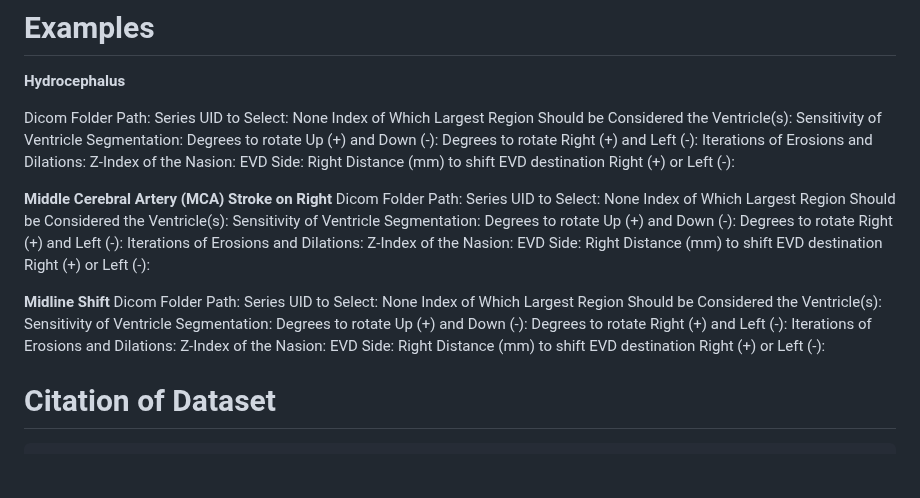
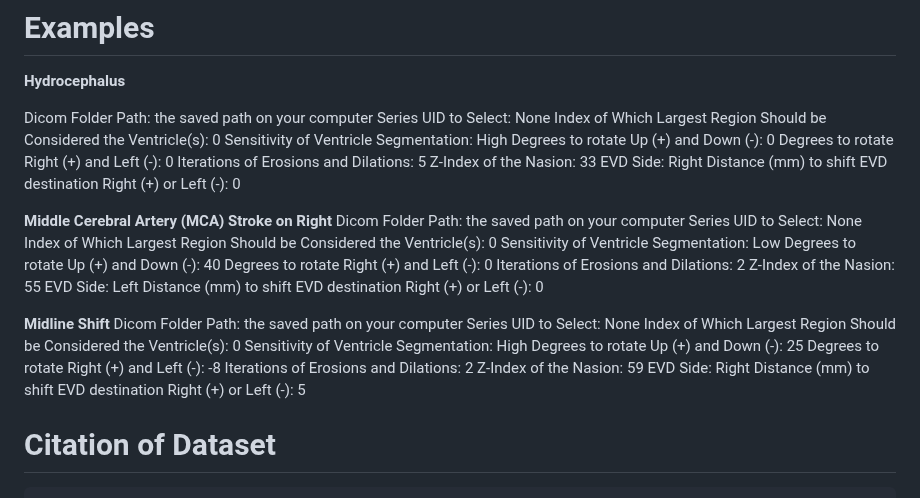
Before and after one commit to AREVD/AREVD, a Markdown page: README.md, the part around the change. Rendered like a GitHub page; blank space fills up the shorter version.

```diff
--- a/README.md
+++ b/README.md
@@ -69,40 +69,40 @@ Running the GUI involves filling in a set of parameters.
 # Examples
 **Hydrocephalus**
 
-Dicom Folder Path:
+Dicom Folder Path: the saved path on your computer
 Series UID to Select: None
-Index of Which Largest Region Should be Considered the Ventricle(s):
-Sensitivity of Ventricle Segmentation:
-Degrees to rotate Up (+) and Down (-):
-Degrees to rotate Right (+) and Left (-):
-Iterations of Erosions and Dilations:
-Z-Index of the Nasion:
+Index of Which Largest Region Should be Considered the Ventricle(s): 0
+Sensitivity of Ventricle Segmentation: High
+Degrees to rotate Up (+) and Down (-): 0
+Degrees to rotate Right (+) and Left (-): 0
+Iterations of Erosions and Dilations: 5
+Z-Index of the Nasion: 33
 EVD Side: Right
-Distance (mm) to shift EVD destination Right (+) or Left (-):
+Distance (mm) to shift EVD destination Right (+) or Left (-): 0
 
 **Middle Cerebral Artery (MCA) Stroke on Right**
-Dicom Folder Path:
+Dicom Folder Path: the saved path on your computer
 Series UID to Select: None
-Index of Which Largest Region Should be Considered the Ventricle(s):
-Sensitivity of Ventricle Segmentation:
-Degrees to rotate Up (+) and Down (-):
-Degrees to rotate Right (+) and Left (-):
-Iterations of Erosions and Dilations:
-Z-Index of the Nasion:
-EVD Side: Right
-Distance (mm) to shift EVD destination Right (+) or Left (-):
+Index of Which Largest Region Should be Considered the Ventricle(s): 0
+Sensitivity of Ventricle Segmentation: Low
+Degrees to rotate Up (+) and Down (-): 40
+Degrees to rotate Right (+) and Left (-): 0
+Iterations of Erosions and Dilations: 2
+Z-Index of the Nasion: 55
+EVD Side: Left
+Distance (mm) to shift EVD destination Right (+) or Left (-): 0
 
 **Midline Shift**
-Dicom Folder Path:
+Dicom Folder Path: the saved path on your computer
 Series UID to Select: None
-Index of Which Largest Region Should be Considered the Ventricle(s):
-Sensitivity of Ventricle Segmentation:
-Degrees to rotate Up (+) and Down (-):
-Degrees to rotate Right (+) and Left (-):
-Iterations of Erosions and Dilations:
-Z-Index of the Nasion:
+Index of Which Largest Region Should be Considered the Ventricle(s): 0
+Sensitivity of Ventricle Segmentation: High
+Degrees to rotate Up (+) and Down (-): 25
+Degrees to rotate Right (+) and Left (-): -8
+Iterations of Erosions and Dilations: 2
+Z-Index of the Nasion: 59
 EVD Side: Right
-Distance (mm) to shift EVD destination Right (+) or Left (-):
+Distance (mm) to shift EVD destination Right (+) or Left (-): 5
 
 
 
```
